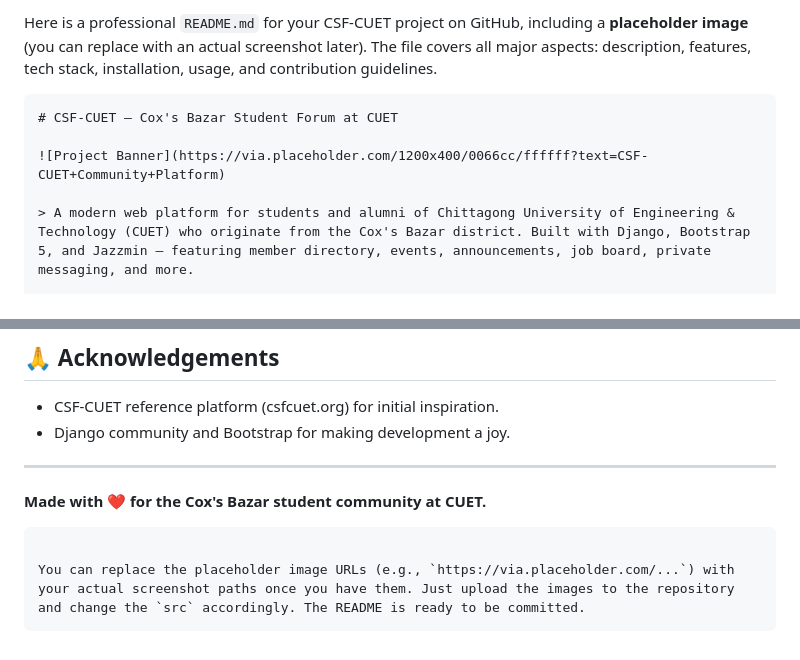
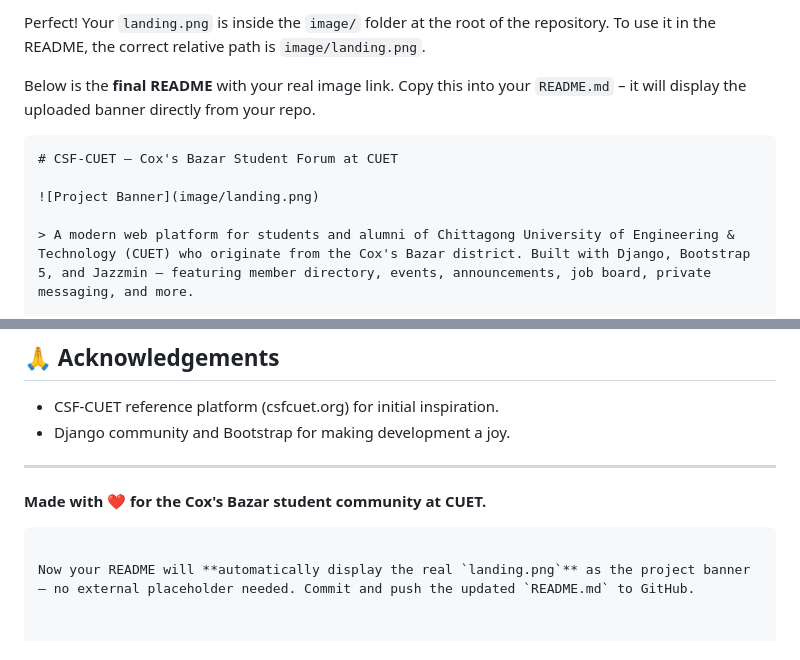
Before and after one commit to ashraf1600/Cox-s-Bazar-Student-Forum-CUET, a Markdown page: README.md, 2 parts joined by grey strips. Rendered like a GitHub page.

````diff
--- a/README.md
+++ b/README.md
@@ -1,9 +1,11 @@
-Here is a professional `README.md` for your CSF-CUET project on GitHub, including a **placeholder image** (you can replace with an actual screenshot later). The file covers all major aspects: description, features, tech stack, installation, usage, and contribution guidelines.
+Perfect! Your `landing.png` is inside the `image/` folder at the root of the repository. To use it in the README, the correct relative path is `image/landing.png`.
+
+Below is the **final README** with your real image link. Copy this into your `README.md` – it will display the uploaded banner directly from your repo.
 
 ```markdown
 # CSF-CUET – Cox's Bazar Student Forum at CUET
 
-![Project Banner](https://via.placeholder.com/1200x400/0066cc/ffffff?text=CSF-CUET+Community+Platform)
+![Project Banner](image/landing.png)
 
 > A modern web platform for students and alumni of Chittagong University of Engineering & Technology (CUET) who originate from the Cox's Bazar district. Built with Django, Bootstrap 5, and Jazzmin – featuring member directory, events, announcements, job board, private messaging, and more.
 
@@ -163,8 +163,6 @@ This project is licensed under the MIT License – see the [LICENSE](LICENSE) fi
 ---
 
 **Made with ❤️ for the Cox's Bazar student community at CUET.**
-
 ```
 
-You can replace the placeholder image URLs (e.g., `https://via.placeholder.com/...`) with your actual screenshot paths once you have them. Just upload the images to the repository and change the `src` accordingly. The README is ready to be committed.
-```
+Now your README will **automatically display the real `landing.png`** as the project banner – no external placeholder needed. Commit and push the updated `README.md` to GitHub.
````
Also changed, not shown: other parts of README.md (+13 -15 lines).
